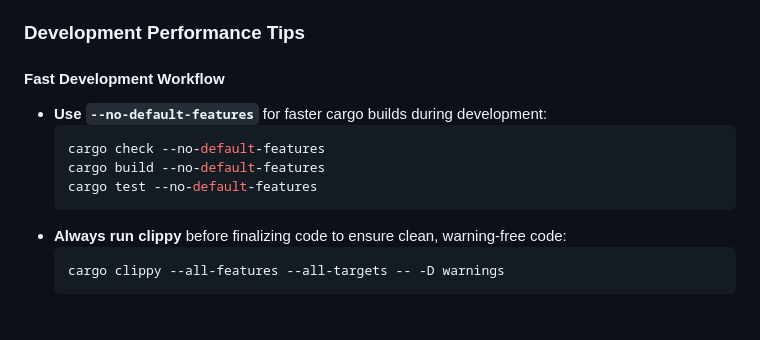
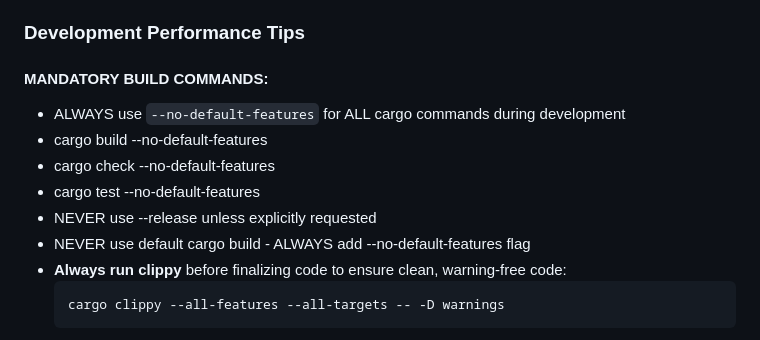
Before and after one commit to bysensa/octocode, a Markdown page: INSTRUCTIONS.md, the part around the change. GitHub-like rendering.

Commit message:
docs(instructions): clarify mandatory cargo build flags and usage

````diff
--- a/INSTRUCTIONS.md
+++ b/INSTRUCTIONS.md
@@ -220,13 +220,13 @@ let walker = NoindexWalker::create_walker(&current_dir).build();
 
 ### Development Performance Tips
 
-#### Fast Development Workflow
-- **Use `--no-default-features`** for faster cargo builds during development:
-  ```bash
-  cargo check --no-default-features
-  cargo build --no-default-features
-  cargo test --no-default-features
-  ```
+#### MANDATORY BUILD COMMANDS:
+- ALWAYS use `--no-default-features` for ALL cargo commands during development
+- cargo build --no-default-features
+- cargo check --no-default-features
+- cargo test --no-default-features
+- NEVER use --release unless explicitly requested
+- NEVER use default cargo build - ALWAYS add --no-default-features flag
 - **Always run clippy** before finalizing code to ensure clean, warning-free code:
   ```bash
   cargo clippy --all-features --all-targets -- -D warnings
````
